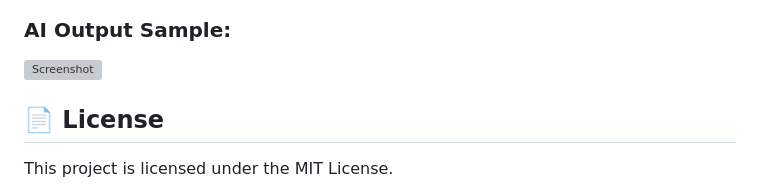
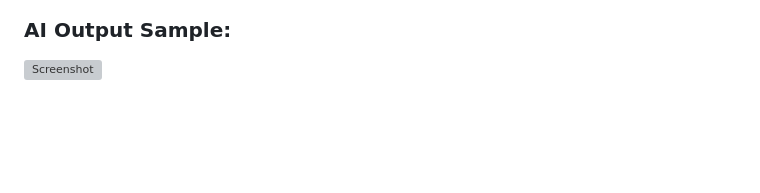
Before and after one commit to bhanderi-darshan/PCB_DEFECT_DETECTION, a Markdown page: README.md, the part around the change. GitHub-like rendering; blank space fills up the shorter version; grey boxes are pictures that could not be loaded.

```diff
--- a/README.md
+++ b/README.md
@@ -80,6 +80,3 @@ The project utilizes **YOLOv8 (You Only Look Once version 8)**, a state-of-the-a
 
 ### AI Output Sample:
 <img width="566" height="875" alt="Screenshot" src="https://github.com/user-attachments/assets/11e63ce1-57f3-4e74-92b0-8362118a6b5b" />
-
-## 📄 License
-This project is licensed under the MIT License.
```
